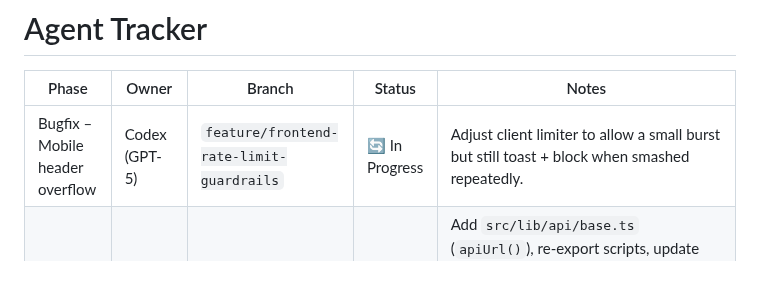
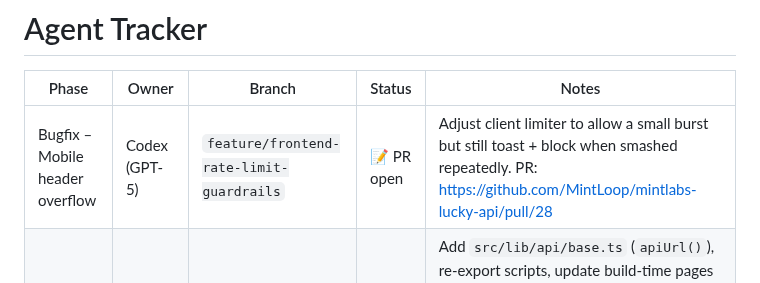
Before and after one commit to MintLoop/mintlabs-lucky-api, a Markdown page: docs/AGENT_TRACKER.md, the part around the change. Drawn GitHub-style.

Commit message:
Mark limiter guardrails PR in tracker

```diff
--- a/docs/AGENT_TRACKER.md
+++ b/docs/AGENT_TRACKER.md
@@ -2,7 +2,7 @@
 
 | Phase | Owner | Branch | Status | Notes |
 | ----- | ----- | ------ | ------ | ----- |
-| Bugfix – Mobile header overflow | Codex (GPT-5) | `feature/frontend-rate-limit-guardrails` | 🔄 In Progress | Adjust client limiter to allow a small burst but still toast + block when smashed repeatedly. |
+| Bugfix – Mobile header overflow | Codex (GPT-5) | `feature/frontend-rate-limit-guardrails` | 📝 PR open | Adjust client limiter to allow a small burst but still toast + block when smashed repeatedly. PR: https://github.com/MintLoop/mintlabs-lucky-api/pull/28 |
 | Misc – API infra & build env | **GitHub Copilot** | `feature/api-backend-origin` | 📝 PR open | Add `src/lib/api/base.ts` (`apiUrl()`), re-export scripts, update build-time pages to use `BACKEND_ORIGIN`, update Vercel and `.env.example`, add docs (`docs/LUCKY/WORKFLOWS/api-proxying.md`). PR: https://github.com/MintLoop/mintlabs-lucky-api/pull/19 |
 
 | 11 – Deployment / CI fixes | **GitHub Copilot** | `fix/ruff-lint` | 🔁 Ready for PR | Fixed frontend ESLint & .astro parse errors, restored raffle/wheel tool styles to `src/styles/hub.css`, updated docs for Vercel secret `api_base_url`. Local lint clean; needs remote CI run after PR push. |
```
